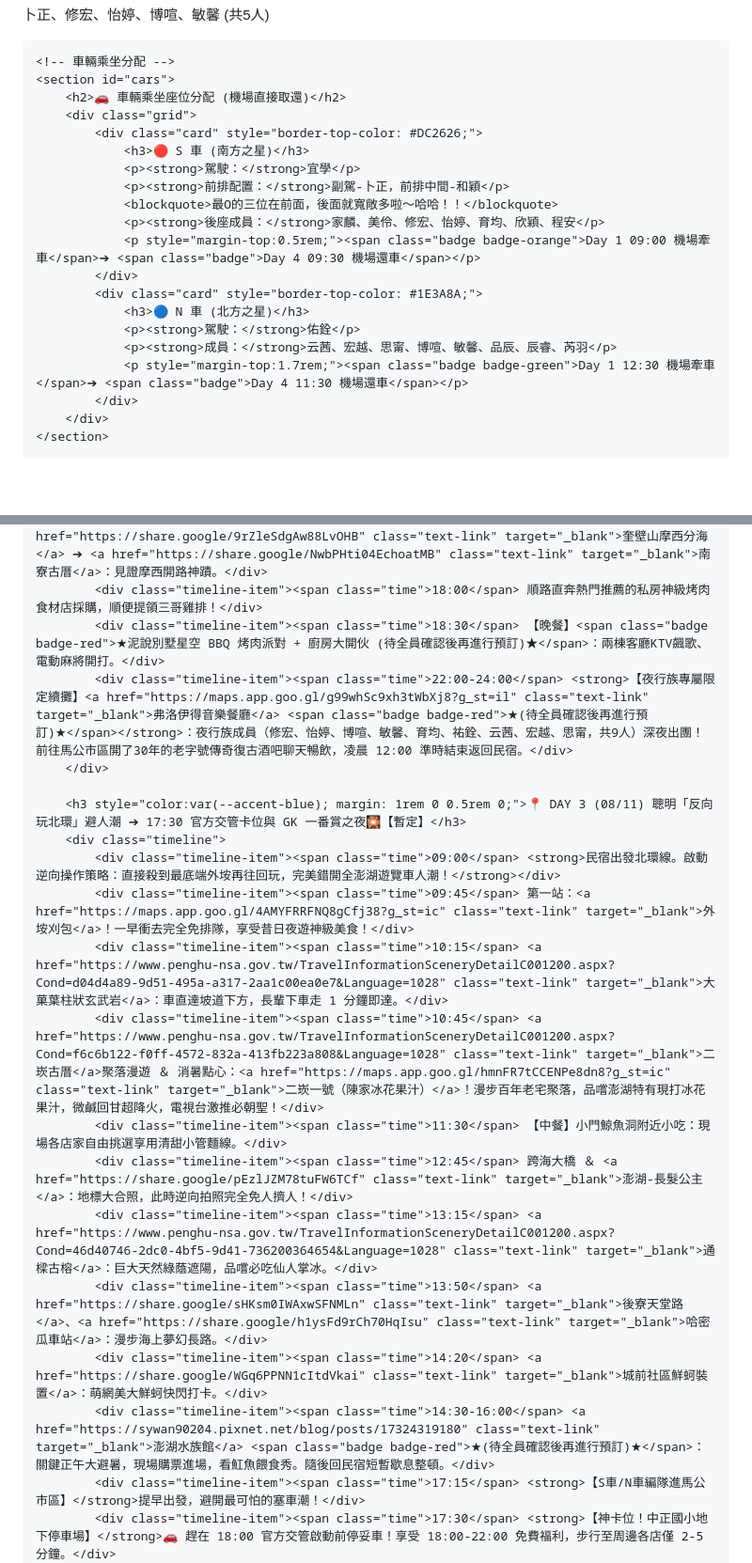
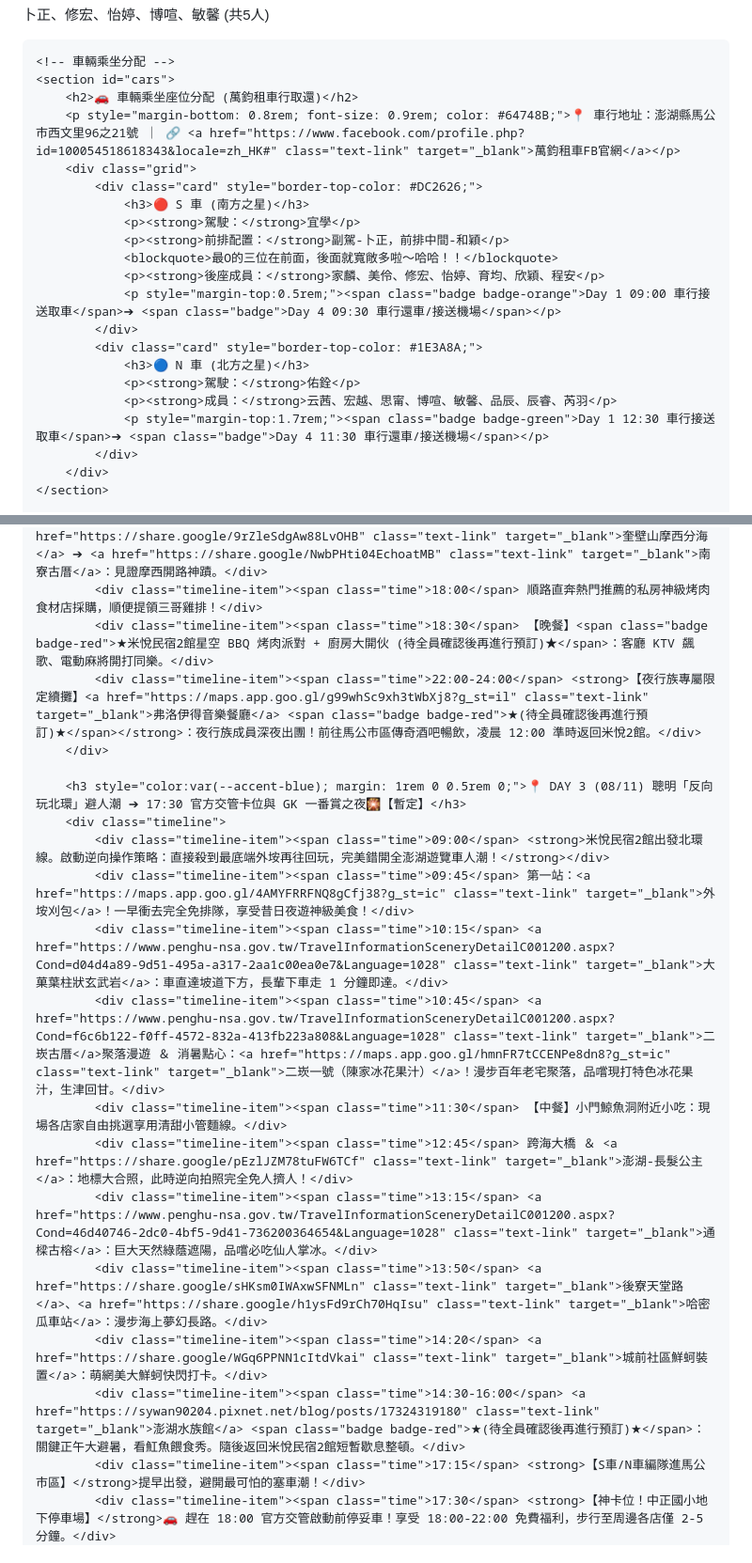
Before and after one commit to qitiantsai-afk/my-website, a Markdown page: README.md, 2 parts joined by grey strips. Shown at 94% size. GitHub-like rendering; blank space fills up the shorter version.

```diff
--- a/README.md
+++ b/README.md
@@ -86,7 +86,8 @@
 
     <!-- 車輛乘坐分配 -->
     <section id="cars">
-        <h2>🚗 車輛乘坐座位分配 (機場直接取還)</h2>
+        <h2>🚗 車輛乘坐座位分配 (萬鈞租車行取還)</h2>
+        <p style="margin-bottom: 0.8rem; font-size: 0.9rem; color: #64748B;">📍 車行地址：澎湖縣馬公市西文里96之21號 ｜ 🔗 <a href="https://www.facebook.com/profile.php?id=100054518618343&locale=zh_HK#" class="text-link" target="_blank">萬鈞租車FB官網</a></p>
         <div class="grid">
             <div class="card" style="border-top-color: #DC2626;">
                 <h3>🔴 S 車 (南方之星)</h3>
@@ -94,13 +95,13 @@
                 <p><strong>前排配置：</strong>副駕-卜正，前排中間-和穎</p>
                 <blockquote>最O的三位在前面，後面就寬敞多啦～哈哈！！</blockquote>
                 <p><strong>後座成員：</strong>家麟、美伶、修宏、怡婷、育均、欣穎、程安</p>
-                <p style="margin-top:0.5rem;"><span class="badge badge-orange">Day 1 09:00 機場牽車</span>➔ <span class="badge">Day 4 09:30 機場還車</span></p>
+                <p style="margin-top:0.5rem;"><span class="badge badge-orange">Day 1 09:00 車行接送取車</span>➔ <span class="badge">Day 4 09:30 車行還車/接送機場</span></p>
             </div>
             <div class="card" style="border-top-color: #1E3A8A;">
                 <h3>🔵 N 車 (北方之星)</h3>
                 <p><strong>駕駛：</strong>佑銓</p>
                 <p><strong>成員：</strong>云茜、宏越、思甯、博喧、敏馨、品辰、辰睿、芮羽</p>
-                <p style="margin-top:1.7rem;"><span class="badge badge-green">Day 1 12:30 機場牽車</span>➔ <span class="badge">Day 4 11:30 機場還車</span></p>
+                <p style="margin-top:1.7rem;"><span class="badge badge-green">Day 1 12:30 車行接送取車</span>➔ <span class="badge">Day 4 11:30 車行還車/接送機場</span></p>
             </div>
         </div>
     </section>
@@ -161,22 +179,22 @@
             <div class="timeline-item"><span class="time">13:00-16:00</span> <a href="https://ayuliu.pixnet.net/blog/posts/16065615611" class="text-link" target="_blank">三號港免稅店 (Pier 3)</a> ＆ 小吃攻略連線！14:00 搶剛開門免排隊的【郵局蔥油餅】！15:00 準時預訂【三哥雞排】。長輩吹冷氣休息，小孩衝室內體能樂園徹底放電。</div>
             <div class="timeline-item"><span class="time">16:30</span> <a href="https://share.google/9rZleSdgAw88LvOHB" class="text-link" target="_blank">奎壁山摩西分海</a> ➔ <a href="https://share.google/NwbPHti04EchoatMB" class="text-link" target="_blank">南寮古厝</a>：見證摩西開路神蹟。</div>
             <div class="timeline-item"><span class="time">18:00</span> 順路直奔熱門推薦的私房神級烤肉食材店採購，順便提領三哥雞排！</div>
-            <div class="timeline-item"><span class="time">18:30</span> 【晚餐】<span class="badge badge-red">★泥說別墅星空 BBQ 烤肉派對 + 廚房大開伙 (待全員確認後再進行預訂)★</span>：兩棟客廳KTV飆歌、電動麻將開打。</div>
-            <div class="timeline-item"><span class="time">22:00-24:00</span> <strong>【夜行族專屬限定續攤】<a href="https://maps.app.goo.gl/g99whSc9xh3tWbXj8?g_st=il" class="text-link" target="_blank">弗洛伊得音樂餐廳</a> <span class="badge badge-red">★(待全員確認後再進行預訂)★</span></strong>：夜行族成員（修宏、怡婷、博喧、敏馨、育均、祐銓、云茜、宏越、思甯，共9人）深夜出團！前往馬公市區開了30年的老字號傳奇復古酒吧聊天暢飲，凌晨 12:00 準時結束返回民宿。</div>
+            <div class="timeline-item"><span class="time">18:30</span> 【晚餐】<span class="badge badge-red">★米悅民宿2館星空 BBQ 烤肉派對 + 廚房大開伙 (待全員確認後再進行預訂)★</span>：客廳 KTV 飆歌、電動麻將開打同樂。</div>
+            <div class="timeline-item"><span class="time">22:00-24:00</span> <strong>【夜行族專屬限定續攤】<a href="https://maps.app.goo.gl/g99whSc9xh3tWbXj8?g_st=il" class="text-link" target="_blank">弗洛伊得音樂餐廳</a> <span class="badge badge-red">★(待全員確認後再進行預訂)★</span></strong>：夜行族成員深夜出團！前往馬公市區傳奇酒吧暢飲，凌晨 12:00 準時返回米悅2館。</div>
         </div>
 
         <h3 style="color:var(--accent-blue); margin: 1rem 0 0.5rem 0;">📍 DAY 3 (08/11) 聰明「反向玩北環」避人潮 ➔ 17:30 官方交管卡位與 GK 一番賞之夜🎇【暫定】</h3>
         <div class="timeline">
-            <div class="timeline-item"><span class="time">09:00</span> <strong>民宿出發北環線。啟動逆向操作策略：直接殺到最底端外垵再往回玩，完美錯開全澎湖遊覽車人潮！</strong></div>
+            <div class="timeline-item"><span class="time">09:00</span> <strong>米悅民宿2館出發北環線。啟動逆向操作策略：直接殺到最底端外垵再往回玩，完美錯開全澎湖遊覽車人潮！</strong></div>
             <div class="timeline-item"><span class="time">09:45</span> 第一站：<a href="https://maps.app.goo.gl/4AMYFRRFNQ8gCfj38?g_st=ic" class="text-link" target="_blank">外垵刈包</a>！一早衝去完全免排隊，享受昔日夜遊神級美食！</div>
             <div class="timeline-item"><span class="time">10:15</span> <a href="https://www.penghu-nsa.gov.tw/TravelInformationSceneryDetailC001200.aspx?Cond=d04d4a89-9d51-495a-a317-2aa1c00ea0e7&Language=1028" class="text-link" target="_blank">大菓葉柱狀玄武岩</a>：車直達坡道下方，長輩下車走 1 分鐘即達。</div>
-            <div class="timeline-item"><span class="time">10:45</span> <a href="https://www.penghu-nsa.gov.tw/TravelInformationSceneryDetailC001200.aspx?Cond=f6c6b122-f0ff-4572-832a-413fb223a808&Language=1028" class="text-link" target="_blank">二崁古厝</a>聚落漫遊 ＆ 消暑點心：<a href="https://maps.app.goo.gl/hmnFR7tCCENPe8dn8?g_st=ic" class="text-link" target="_blank">二崁一號（陳家冰花果汁）</a>！漫步百年老宅聚落，品嚐澎湖特有現打冰花果汁，微鹹回甘超降火，電視台激推必朝聖！</div>
+            <div class="timeline-item"><span class="time">10:45</span> <a href="https://www.penghu-nsa.gov.tw/TravelInformationSceneryDetailC001200.aspx?Cond=f6c6b122-f0ff-4572-832a-413fb223a808&Language=1028" class="text-link" target="_blank">二崁古厝</a>聚落漫遊 ＆ 消暑點心：<a href="https://maps.app.goo.gl/hmnFR7tCCENPe8dn8?g_st=ic" class="text-link" target="_blank">二崁一號（陳家冰花果汁）</a>！漫步百年老宅聚落，品嚐現打特色冰花果汁，生津回甘。</div>
             <div class="timeline-item"><span class="time">11:30</span> 【中餐】小門鯨魚洞附近小吃：現場各店家自由挑選享用清甜小管麵線。</div>
             <div class="timeline-item"><span class="time">12:45</span> 跨海大橋 ＆ <a href="https://share.google/pEzlJZM78tuFW6TCf" class="text-link" target="_blank">澎湖-長髮公主</a>：地標大合照，此時逆向拍照完全免人擠人！</div>
             <div class="timeline-item"><span class="time">13:15</span> <a href="https://www.penghu-nsa.gov.tw/TravelInformationSceneryDetailC001200.aspx?Cond=46d40746-2dc0-4bf5-9d41-736200364654&Language=1028" class="text-link" target="_blank">通樑古榕</a>：巨大天然綠蔭遮陽，品嚐必吃仙人掌冰。</div>
             <div class="timeline-item"><span class="time">13:50</span> <a href="https://share.google/sHKsm0IWAxwSFNMLn" class="text-link" target="_blank">後寮天堂路</a>、<a href="https://share.google/h1ysFd9rCh70HqIsu" class="text-link" target="_blank">哈密瓜車站</a>：漫步海上夢幻長路。</div>
             <div class="timeline-item"><span class="time">14:20</span> <a href="https://share.google/WGq6PPNN1cItdVkai" class="text-link" target="_blank">城前社區鮮蚵裝置</a>：萌網美大鮮蚵快閃打卡。</div>
-            <div class="timeline-item"><span class="time">14:30-16:00</span> <a href="https://sywan90204.pixnet.net/blog/posts/17324319180" class="text-link" target="_blank">澎湖水族館</a> <span class="badge badge-red">★(待全員確認後再進行預訂)★</span>：關鍵正午大避暑，現場購票進場，看魟魚餵食秀。隨後回民宿短暫歇息整頓。</div>
+            <div class="timeline-item"><span class="time">14:30-16:00</span> <a href="https://sywan90204.pixnet.net/blog/posts/17324319180" class="text-link" target="_blank">澎湖水族館</a> <span class="badge badge-red">★(待全員確認後再進行預訂)★</span>：關鍵正午大避暑，看魟魚餵食秀。隨後返回米悅民宿2館短暫歇息整頓。</div>
             <div class="timeline-item"><span class="time">17:15</span> <strong>【S車/N車編隊進馬公市區】</strong>提早出發，避開最可怕的塞車潮！</div>
             <div class="timeline-item"><span class="time">17:30</span> <strong>【神卡位！中正國小地下停車場】</strong>🚗 趕在 18:00 官方交管啟動前停妥車！享受 18:00-22:00 免費福利，步行至周邊各店僅 2-5 分鐘。</div>
             <div class="timeline-item">
```
Also changed, not shown: other parts of README.md (+64 -48 lines).
